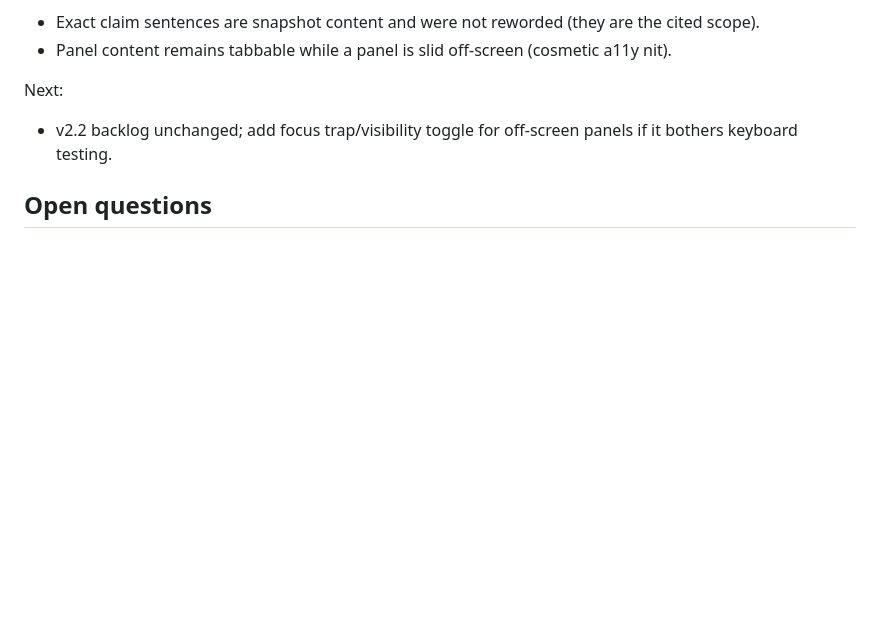
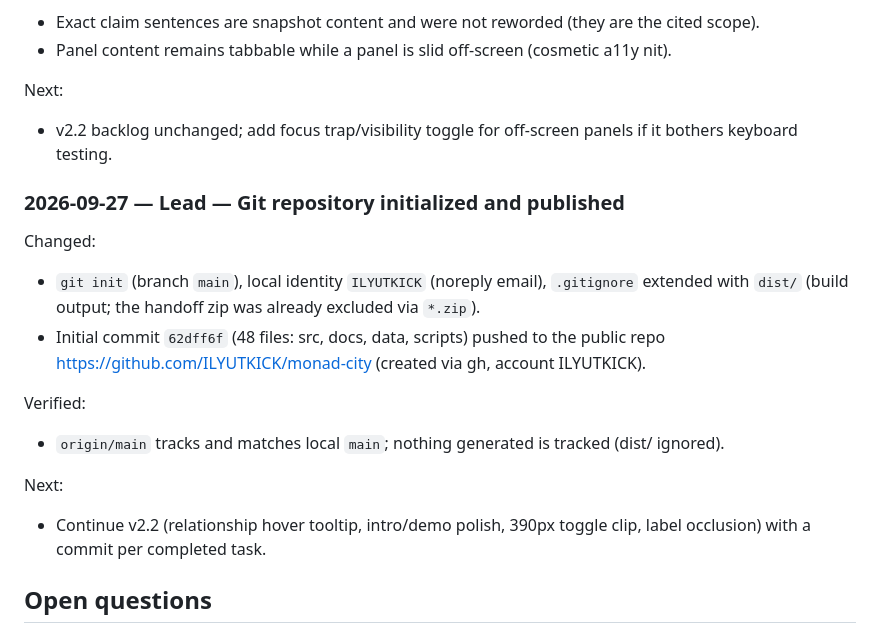
Before and after one commit to ILYUTKICK/monad-city, a Markdown page: docs/WORKLOG.md, the part around the change. Rendered like a GitHub page; blank space fills up the shorter version.

Commit message:
docs: worklog — repo initialized and published

```diff
--- a/docs/WORKLOG.md
+++ b/docs/WORKLOG.md
@@ -847,6 +847,21 @@ Next:
 - v2.2 backlog unchanged; add focus trap/visibility toggle for off-screen panels if it bothers
   keyboard testing.
 
+### 2026-09-27 — Lead — Git repository initialized and published
+
+Changed:
+- `git init` (branch `main`), local identity `ILYUTKICK` (noreply email), `.gitignore` extended
+  with `dist/` (build output; the handoff zip was already excluded via `*.zip`).
+- Initial commit `62dff6f` (48 files: src, docs, data, scripts) pushed to the public repo
+  https://github.com/ILYUTKICK/monad-city (created via gh, account ILYUTKICK).
+
+Verified:
+- `origin/main` tracks and matches local `main`; nothing generated is tracked (dist/ ignored).
+
+Next:
+- Continue v2.2 (relationship hover tooltip, intro/demo polish, 390px toggle clip, label
+  occlusion) with a commit per completed task.
+
 ## Open questions
 
 - Which independent third-party source could support a genuinely bounded `Attested` record without implying endorsement?
```
